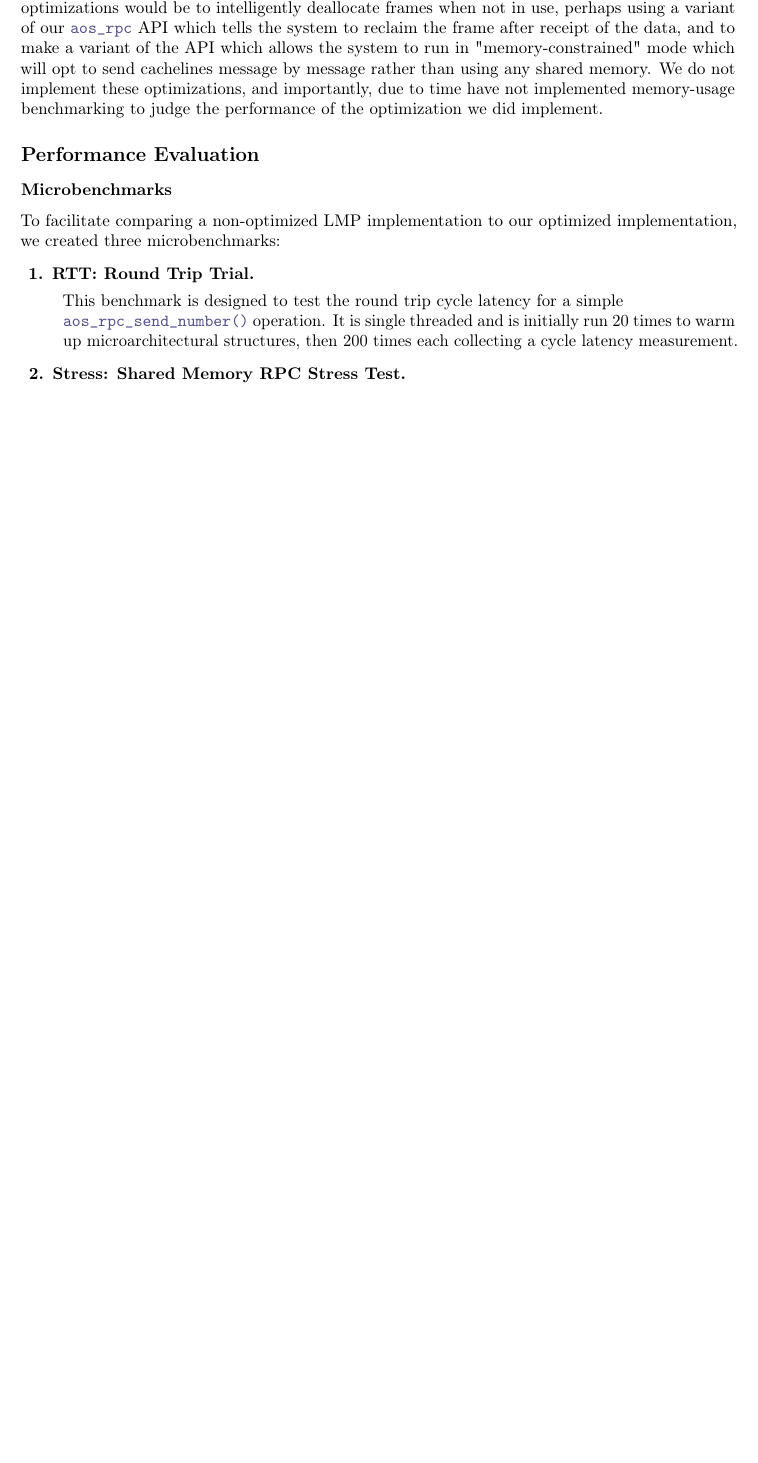
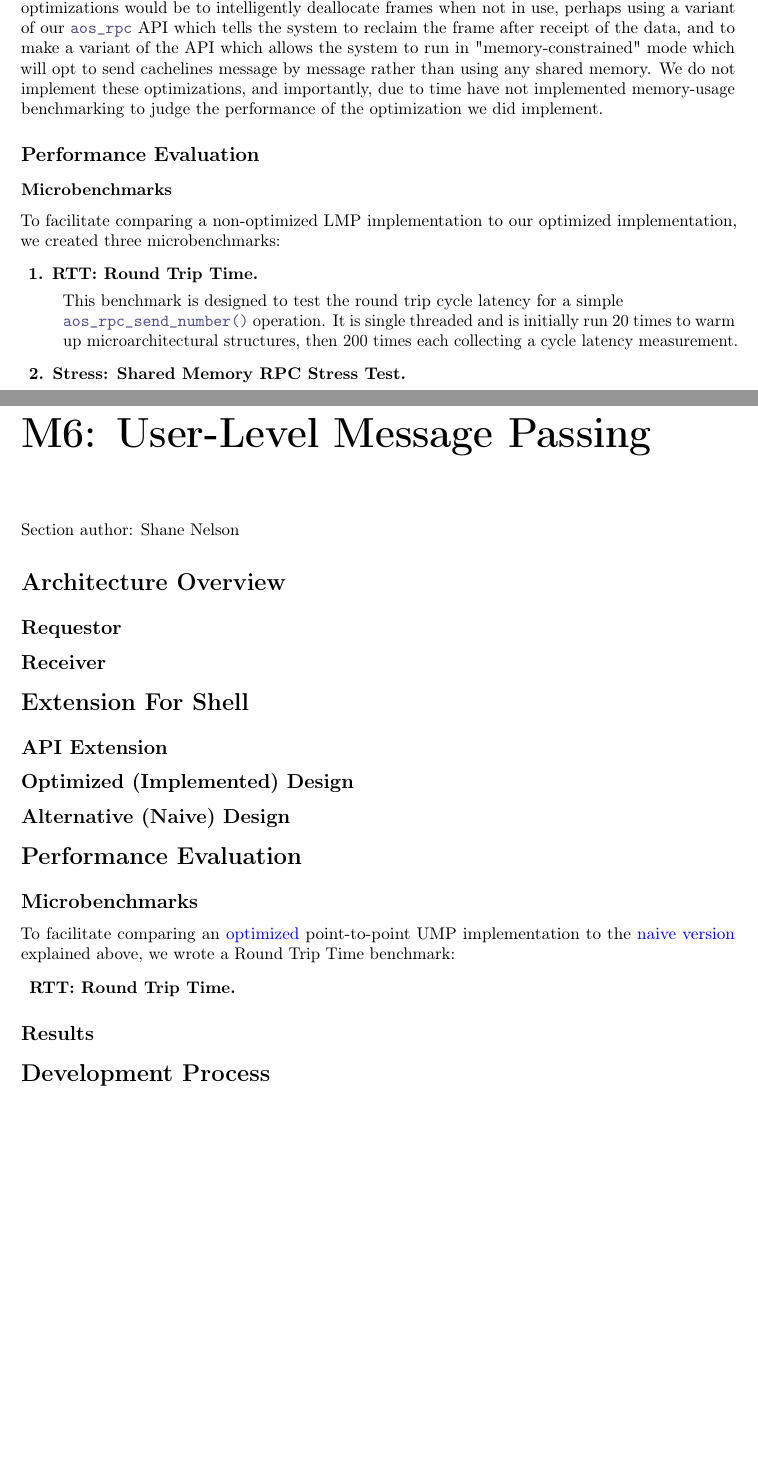
Before and after one commit to shanenelson1117/OS_capstone_report, a LaTeX thesis (main.tex, which reads rpc.tex, urpc.tex): part of page 6 of 8 before the commit and two parts of pages 6 and 9 of 9 after it, the two joined at a grey line, cut so that both start at the same text, the shorter picture padded with empty space. Compiled offline with pdfLaTeX.

Commit message:
add m6 framework

```diff
--- a/rpc.tex
+++ b/rpc.tex
@@ -114,7 +114,7 @@ to judge the performance of the optimization we did implement.
 To facilitate comparing a non-optimized LMP implementation to our optimized implementation, we created
 three microbenchmarks:
 \begin{description}
-    \item \textbf{1. RTT: Round Trip Trial.}
+    \item \textbf{1. RTT: Round Trip Time.}
 
     This benchmark is designed to test the round trip cycle latency for a simple \newline \co{aos_rpc_send_number()} operation. It is single threaded and is initially run 20 times to warm up microarchitectural structures, then 200 times each collecting a cycle latency measurement.
 
--- a/urpc.tex
+++ b/urpc.tex
@@ -1,3 +1,34 @@
-\section{User-level Message Passing}
+\chapter*{M6: User-Level Message Passing}{Section author: Shane Nelson}
+\addcontentsline{toc}{chapter}{M6: User-Level Message Passing (UMP)}
+\section{Architecture Overview}
 
-TODO
+\subsection{Requestor}
+
+\subsection{Receiver}
+
+\section{Extension For Shell}
+
+\subsection{API Extension}
+
+\subsection{Optimized (Implemented) Design}
+\label{sec:m6_optimized}
+
+
+\subsection{Alternative (Naive) Design}
+\label{sec:m6_naive}
+
+\section{Performance Evaluation}
+\label{sec:m6_performance-opt}
+
+\subsection{Microbenchmarks}
+
+To facilitate comparing an \hyperref[sec:m6_optimized]{optimized} point-to-point UMP implementation to the \hyperref[sec:m6_naive]{naive version} explained
+above, we wrote a Round Trip Time benchmark:
+\begin{description}
+    \item \textbf{RTT: Round Trip Time.}
+
+\end{description}
+
+\subsection{Results}
+
+\section{Development Process}
```
Also changed, not shown: main.tex (+1 -1 lines), main.pdf, rpc.tex (2 more changed lines), 7 other files.
